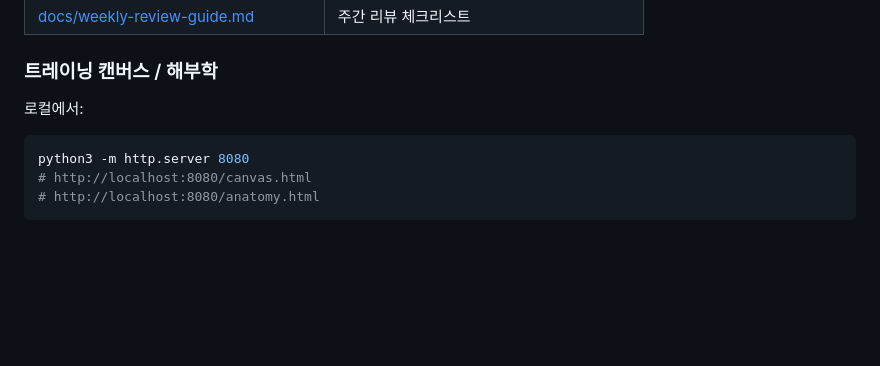
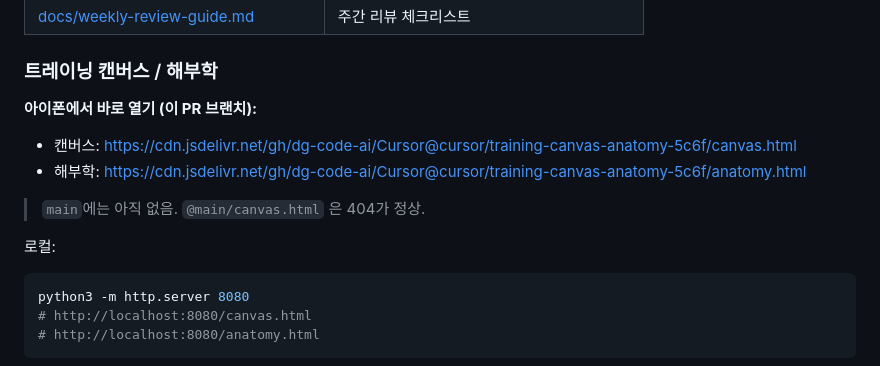
Before and after one commit to dg-code-ai/Cursor, a Markdown page: README.md, the part around the change. GitHub-like rendering; blank space fills up the shorter version.

Commit message:
Document working CDN links for canvas and anatomy pages
Co-authored-by: dg-code-ai <dg-code-ai@users.noreply.github.com>

````diff
--- a/README.md
+++ b/README.md
@@ -49,7 +49,14 @@ python3 -m http.server 8080
 
 ### 트레이닝 캔버스 / 해부학
 
-로컬에서:
+**아이폰에서 바로 열기 (이 PR 브랜치):**
+
+- 캔버스: https://cdn.jsdelivr.net/gh/dg-code-ai/Cursor@cursor/training-canvas-anatomy-5c6f/canvas.html
+- 해부학: https://cdn.jsdelivr.net/gh/dg-code-ai/Cursor@cursor/training-canvas-anatomy-5c6f/anatomy.html
+
+> `main`에는 아직 없음. `@main/canvas.html` 은 404가 정상.
+
+로컬:
 
 ```bash
 python3 -m http.server 8080
````
